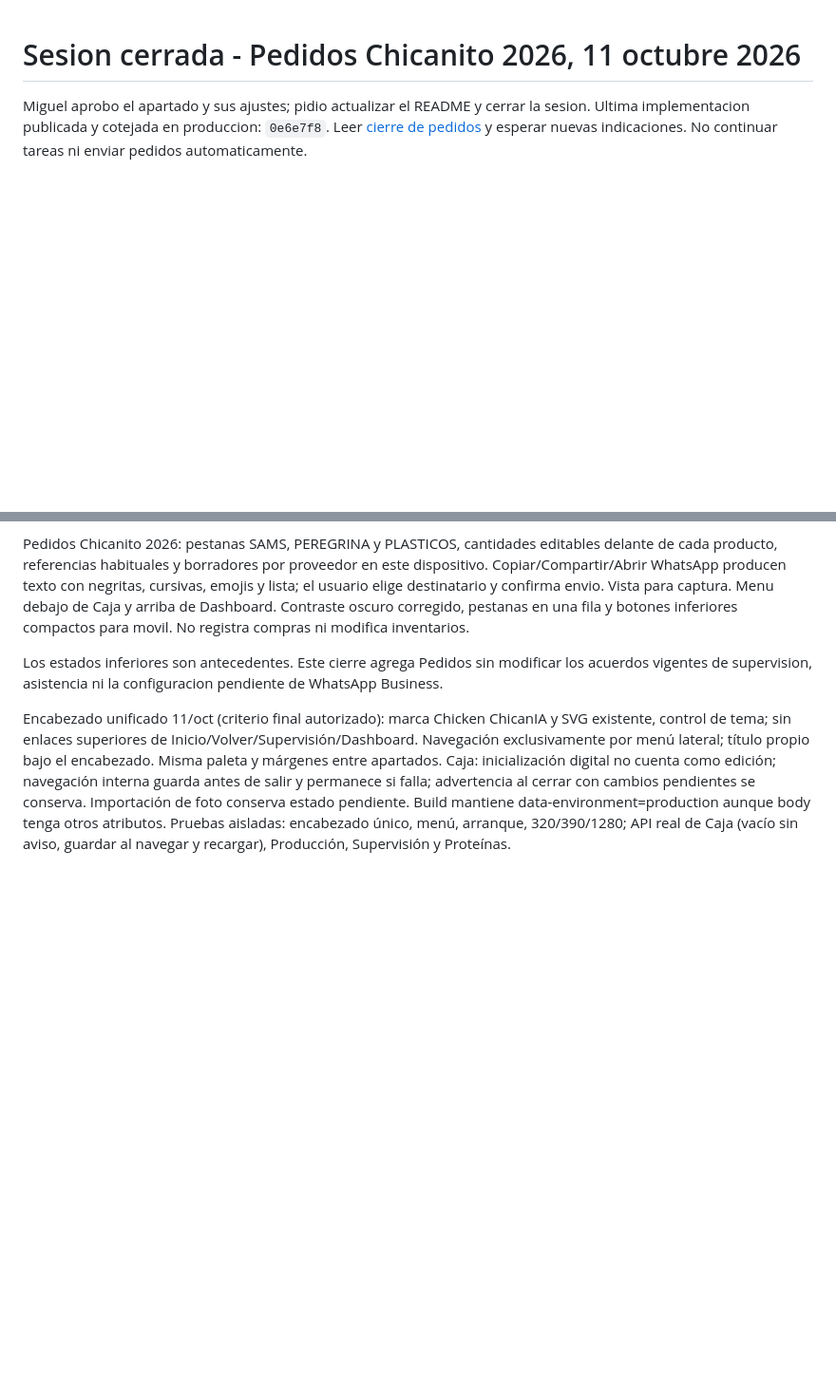
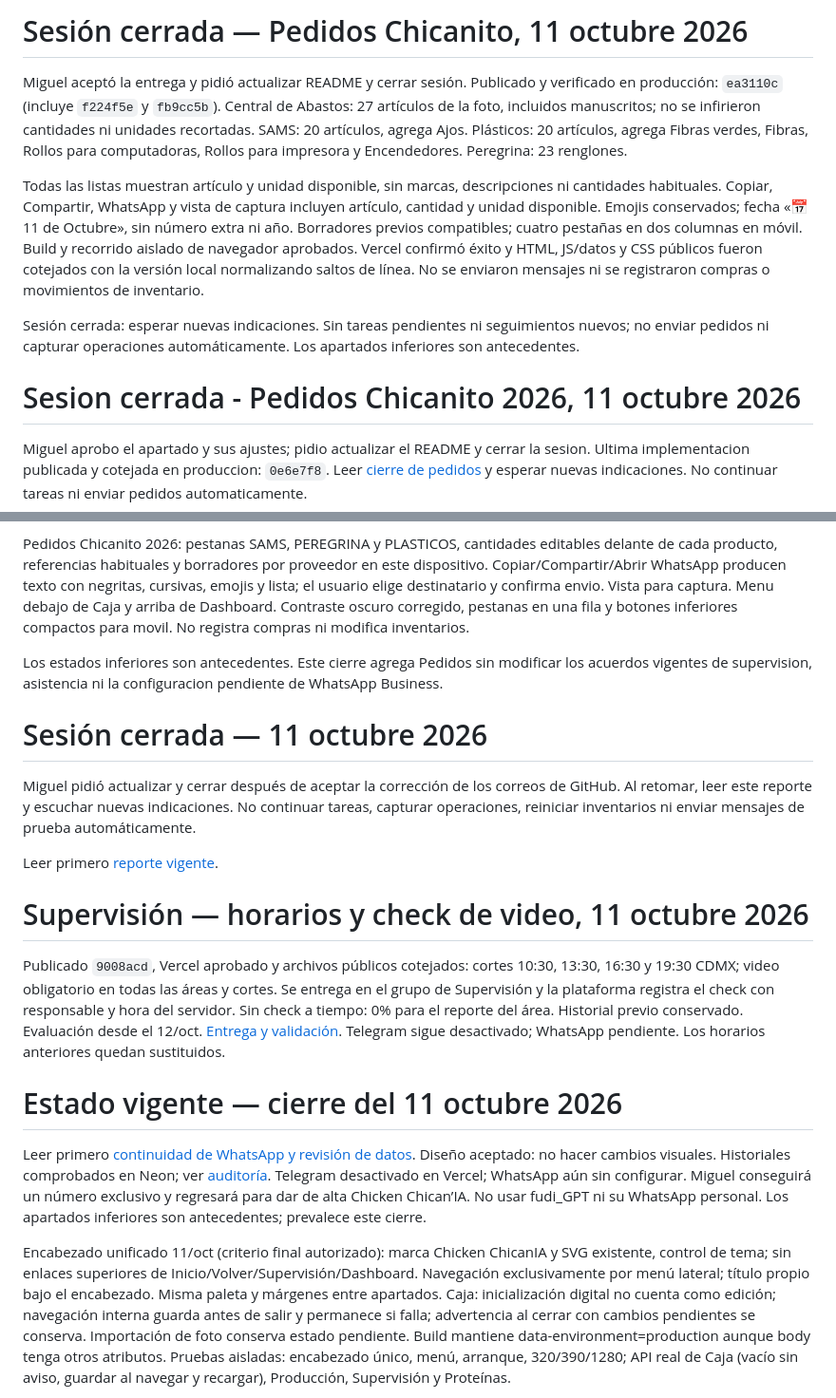
Before and after one commit to MiguelEnriquePortilla/chickenia, a Markdown page: ChickenIA/README.md, 2 parts joined by grey strips. Shown at 95% size. Rendered like a GitHub page; blank space fills up the shorter version.

Commit message:
Document accepted order update and close session

```diff
--- a/ChickenIA/README.md
+++ b/ChickenIA/README.md
@@ -1,3 +1,11 @@
+# Sesión cerrada — Pedidos Chicanito, 11 octubre 2026
+
+Miguel aceptó la entrega y pidió actualizar README y cerrar sesión. Publicado y verificado en producción: `ea3110c` (incluye `f224f5e` y `fb9cc5b`). Central de Abastos: 27 artículos de la foto, incluidos manuscritos; no se infirieron cantidades ni unidades recortadas. SAMS: 20 artículos, agrega Ajos. Plásticos: 20 artículos, agrega Fibras verdes, Fibras, Rollos para computadoras, Rollos para impresora y Encendedores. Peregrina: 23 renglones.
+
+Todas las listas muestran artículo y unidad disponible, sin marcas, descripciones ni cantidades habituales. Copiar, Compartir, WhatsApp y vista de captura incluyen artículo, cantidad y unidad disponible. Emojis conservados; fecha «📅 11 de Octubre», sin número extra ni año. Borradores previos compatibles; cuatro pestañas en dos columnas en móvil. Build y recorrido aislado de navegador aprobados. Vercel confirmó éxito y HTML, JS/datos y CSS públicos fueron cotejados con la versión local normalizando saltos de línea. No se enviaron mensajes ni se registraron compras o movimientos de inventario.
+
+Sesión cerrada: esperar nuevas indicaciones. Sin tareas pendientes ni seguimientos nuevos; no enviar pedidos ni capturar operaciones automáticamente. Los apartados inferiores son antecedentes.
+
 # Sesion cerrada - Pedidos Chicanito 2026, 11 octubre 2026
 
 Miguel aprobo el apartado y sus ajustes; pidio actualizar el README y cerrar la sesion. Ultima implementacion publicada y cotejada en produccion: `0e6e7f8`. Leer [cierre de pedidos](REPORTE_SESION_2026-10-11_PEDIDOS.md) y esperar nuevas indicaciones. No continuar tareas ni enviar pedidos automaticamente.
@@ -5,6 +13,20 @@ Miguel aprobo el apartado y sus ajustes; pidio actualizar el README y cerrar la
 Pedidos Chicanito 2026: pestanas SAMS, PEREGRINA y PLASTICOS, cantidades editables delante de cada producto, referencias habituales y borradores por proveedor en este dispositivo. Copiar/Compartir/Abrir WhatsApp producen texto con negritas, cursivas, emojis y lista; el usuario elige destinatario y confirma envio. Vista para captura. Menu debajo de Caja y arriba de Dashboard. Contraste oscuro corregido, pestanas en una fila y botones inferiores compactos para movil. No registra compras ni modifica inventarios.
 
 Los estados inferiores son antecedentes. Este cierre agrega Pedidos sin modificar los acuerdos vigentes de supervision, asistencia ni la configuracion pendiente de WhatsApp Business.
+
+# Sesión cerrada — 11 octubre 2026
+
+Miguel pidió actualizar y cerrar después de aceptar la corrección de los correos de GitHub. Al retomar, leer este reporte y escuchar nuevas indicaciones. No continuar tareas, capturar operaciones, reiniciar inventarios ni enviar mensajes de prueba automáticamente.
+
+Leer primero [reporte vigente](REPORTE_SESION_2026-10-11_AJUSTES.md).
+
+# Supervisión — horarios y check de video, 11 octubre 2026
+
+Publicado `9008acd`, Vercel aprobado y archivos públicos cotejados: cortes 10:30, 13:30, 16:30 y 19:30 CDMX; video obligatorio en todas las áreas y cortes. Se entrega en el grupo de Supervisión y la plataforma registra el check con responsable y hora del servidor. Sin check a tiempo: 0% para el reporte del área. Historial previo conservado. Evaluación desde el 12/oct. [Entrega y validación](SUPERVISION_VIDEO_CORTES_2026-10-11.md). Telegram sigue desactivado; WhatsApp pendiente. Los horarios anteriores quedan sustituidos.
+
+# Estado vigente — cierre del 11 octubre 2026
+
+Leer primero [continuidad de WhatsApp y revisión de datos](REPORTE_SESION_2026-10-11_WHATSAPP.md). Diseño aceptado: no hacer cambios visuales. Historiales comprobados en Neon; ver [auditoría](REVISION_DATOS_HISTORIALES_2026-10-11.md). Telegram desactivado en Vercel; WhatsApp aún sin configurar. Miguel conseguirá un número exclusivo y regresará para dar de alta Chicken Chican’IA. No usar fudi_GPT ni su WhatsApp personal. Los apartados inferiores son antecedentes; prevalece este cierre.
 
 Encabezado unificado 11/oct (criterio final autorizado): marca Chicken ChicanIA y SVG existente, control de tema; sin enlaces superiores de Inicio/Volver/Supervisión/Dashboard. Navegación exclusivamente por menú lateral; título propio bajo el encabezado. Misma paleta y márgenes entre apartados. Caja: inicialización digital no cuenta como edición; navegación interna guarda antes de salir y permanece si falla; advertencia al cerrar con cambios pendientes se conserva. Importación de foto conserva estado pendiente. Build mantiene data-environment=production aunque body tenga otros atributos. Pruebas aisladas: encabezado único, menú, arranque, 320/390/1280; API real de Caja (vacío sin aviso, guardar al navegar y recargar), Producción, Supervisión y Proteínas.
 
```
Also changed, not shown: ChickenIA/HANDOFF_CHICKENIA.md (+14 -0 lines).
